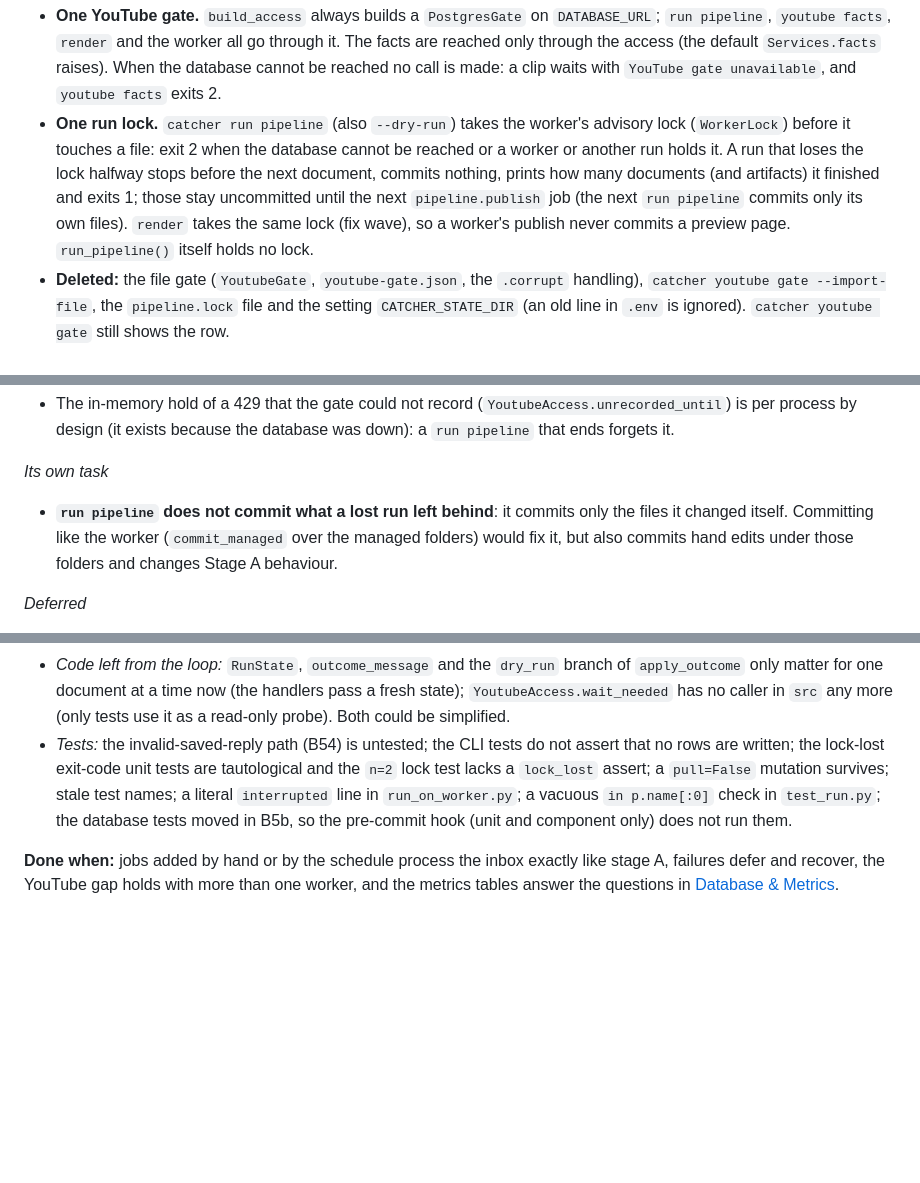
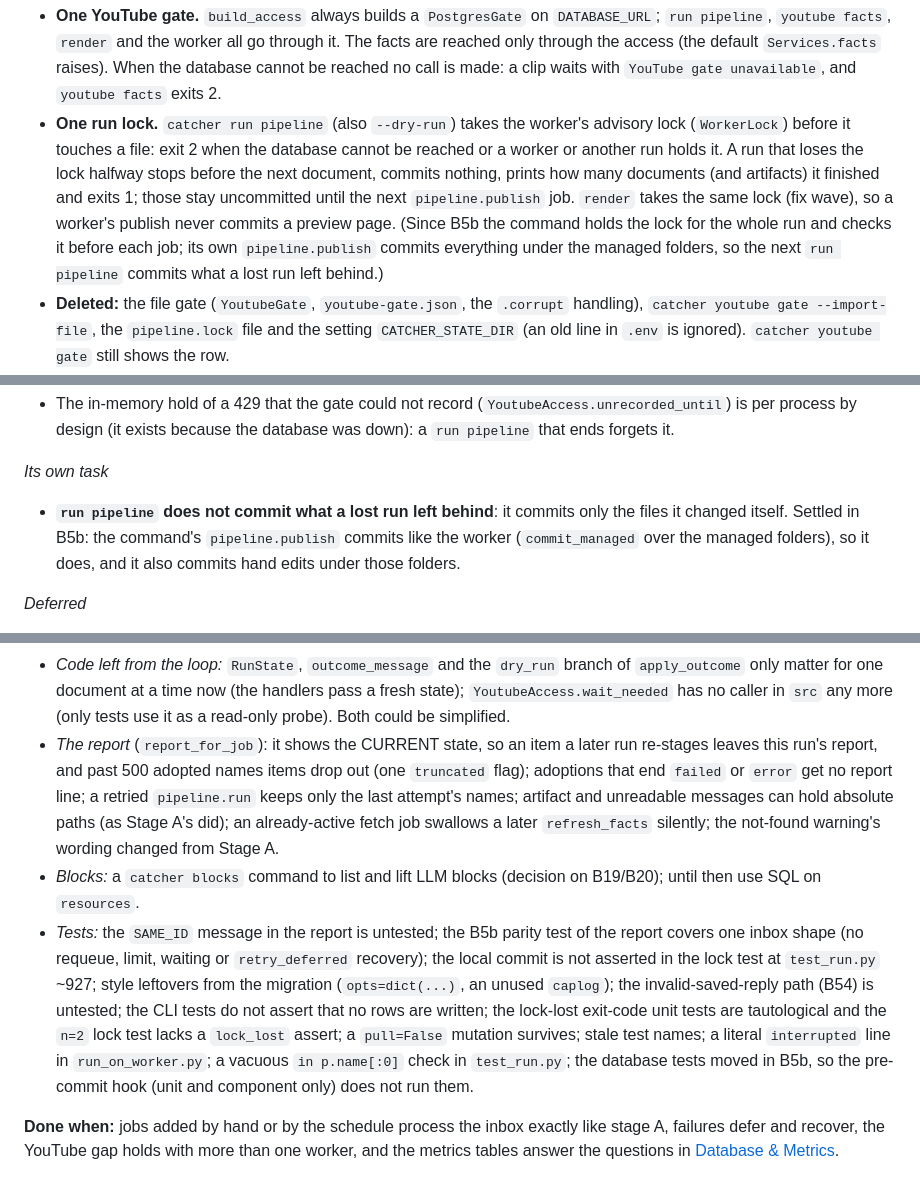
Before and after one commit to epiaku/idea-catcher, a Markdown page: docs/idea-catcher-service-architecture.md, 3 parts joined by grey strips. GitHub-like rendering; blank space fills up the shorter version.

Commit message:
docs: B5b open items complete and two stale lines fixed
Co-Authored-By: Claude Sonnet 5.5 <noreply@anthropic.com>

```diff
--- a/docs/idea-catcher-service-architecture.md
+++ b/docs/idea-catcher-service-architecture.md
@@ -862,7 +862,7 @@ To make that possible, the core logic lives in **plain functions with no knowled
 **Built (2026-10-04): B4b, one gate and one run lock, only in Postgres.** What exists:
 
 - **One YouTube gate.** `build_access` always builds a `PostgresGate` on `DATABASE_URL`; `run pipeline`, `youtube facts`, `render` and the worker all go through it. The facts are reached only through the access (the default `Services.facts` raises). When the database cannot be reached no call is made: a clip waits with `YouTube gate unavailable`, and `youtube facts` exits 2.
-- **One run lock.** `catcher run pipeline` (also `--dry-run`) takes the worker's advisory lock (`WorkerLock`) before it touches a file: exit 2 when the database cannot be reached or a worker or another run holds it. A run that loses the lock halfway stops before the next document, commits nothing, prints how many documents (and artifacts) it finished and exits 1; those stay uncommitted until the next `pipeline.publish` job (the next `run pipeline` commits only its own files). `render` takes the same lock (fix wave), so a worker's publish never commits a preview page. `run_pipeline()` itself holds no lock.
+- **One run lock.** `catcher run pipeline` (also `--dry-run`) takes the worker's advisory lock (`WorkerLock`) before it touches a file: exit 2 when the database cannot be reached or a worker or another run holds it. A run that loses the lock halfway stops before the next document, commits nothing, prints how many documents (and artifacts) it finished and exits 1; those stay uncommitted until the next `pipeline.publish` job. `render` takes the same lock (fix wave), so a worker's publish never commits a preview page. (Since B5b the command holds the lock for the whole run and checks it before each job; its own `pipeline.publish` commits everything under the managed folders, so the next `run pipeline` commits what a lost run left behind.)
 - **Deleted:** the file gate (`YoutubeGate`, `youtube-gate.json`, the `.corrupt` handling), `catcher youtube gate --import-file`, the `pipeline.lock` file and the setting `CATCHER_STATE_DIR` (an old line in `.env` is ignored). `catcher youtube gate` still shows the row.
 - **Tests:** the unit and component tests use an in-memory gate (`tests/support/memory_gate.py`) on the same rules, so they need no Docker; the network guard is on in every pytest run (off only for `CATCHER_ALLOW_NETWORK=1 uv run pytest -m live`, and then it says `BLOCKNET: guard OFF`).
 
@@ -874,7 +874,7 @@ To make that possible, the core logic lives in **plain functions with no knowled
 
 *Its own task*
 
-- **`run pipeline` does not commit what a lost run left behind**: it commits only the files it changed itself. Committing like the worker (`commit_managed` over the managed folders) would fix it, but also commits hand edits under those folders and changes Stage A behaviour.
+- **`run pipeline` does not commit what a lost run left behind**: it commits only the files it changed itself. Settled in B5b: the command's `pipeline.publish` commits like the worker (`commit_managed` over the managed folders), so it does, and it also commits hand edits under those folders.
 
 *Deferred*
 
@@ -952,7 +952,9 @@ To make that possible, the core logic lives in **plain functions with no knowled
 - *Publish:* when the idea-bucket push fails and then the docs pull fails, only the docs error is reported; a `pipeline.publish` added by hand shows `succeeded` after a failed push.
 - *The preview:* its log line "moved to failed/" is wrong in a preview; `would_fetch` hides a closed gate or a ban; `would_call_llm` ignores budgets and blocked backends.
 - *Code left from the loop:* `RunState`, `outcome_message` and the `dry_run` branch of `apply_outcome` only matter for one document at a time now (the handlers pass a fresh state); `YoutubeAccess.wait_needed` has no caller in `src` any more (only tests use it as a read-only probe). Both could be simplified.
-- *Tests:* the invalid-saved-reply path (B54) is untested; the CLI tests do not assert that no rows are written; the lock-lost exit-code unit tests are tautological and the `n=2` lock test lacks a `lock_lost` assert; a `pull=False` mutation survives; stale test names; a literal `interrupted` line in `run_on_worker.py`; a vacuous `in p.name[:0]` check in `test_run.py`; the database tests moved in B5b, so the pre-commit hook (unit and component only) does not run them.
+- *The report* (`report_for_job`): it shows the CURRENT state, so an item a later run re-stages leaves this run's report, and past 500 adopted names items drop out (one `truncated` flag); adoptions that end `failed` or `error` get no report line; a retried `pipeline.run` keeps only the last attempt's names; artifact and unreadable messages can hold absolute paths (as Stage A's did); an already-active fetch job swallows a later `refresh_facts` silently; the not-found warning's wording changed from Stage A.
+- *Blocks:* a `catcher blocks` command to list and lift LLM blocks (decision on B19/B20); until then use SQL on `resources`.
+- *Tests:* the `SAME_ID` message in the report is untested; the B5b parity test of the report covers one inbox shape (no requeue, limit, waiting or `retry_deferred` recovery); the local commit is not asserted in the lock test at `test_run.py` ~927; style leftovers from the migration (`opts=dict(...)`, an unused `caplog`); the invalid-saved-reply path (B54) is untested; the CLI tests do not assert that no rows are written; the lock-lost exit-code unit tests are tautological and the `n=2` lock test lacks a `lock_lost` assert; a `pull=False` mutation survives; stale test names; a literal `interrupted` line in `run_on_worker.py`; a vacuous `in p.name[:0]` check in `test_run.py`; the database tests moved in B5b, so the pre-commit hook (unit and component only) does not run them.
 
 **Done when:** jobs added by hand or by the schedule process the inbox exactly like stage A, failures defer and recover, the YouTube gap holds with more than one worker, and the metrics tables answer the questions in [Database & Metrics](#mvp-database).
 
```
Also changed, not shown: docs/idea-catcher-how-to-run.md (+1 -1 lines).
